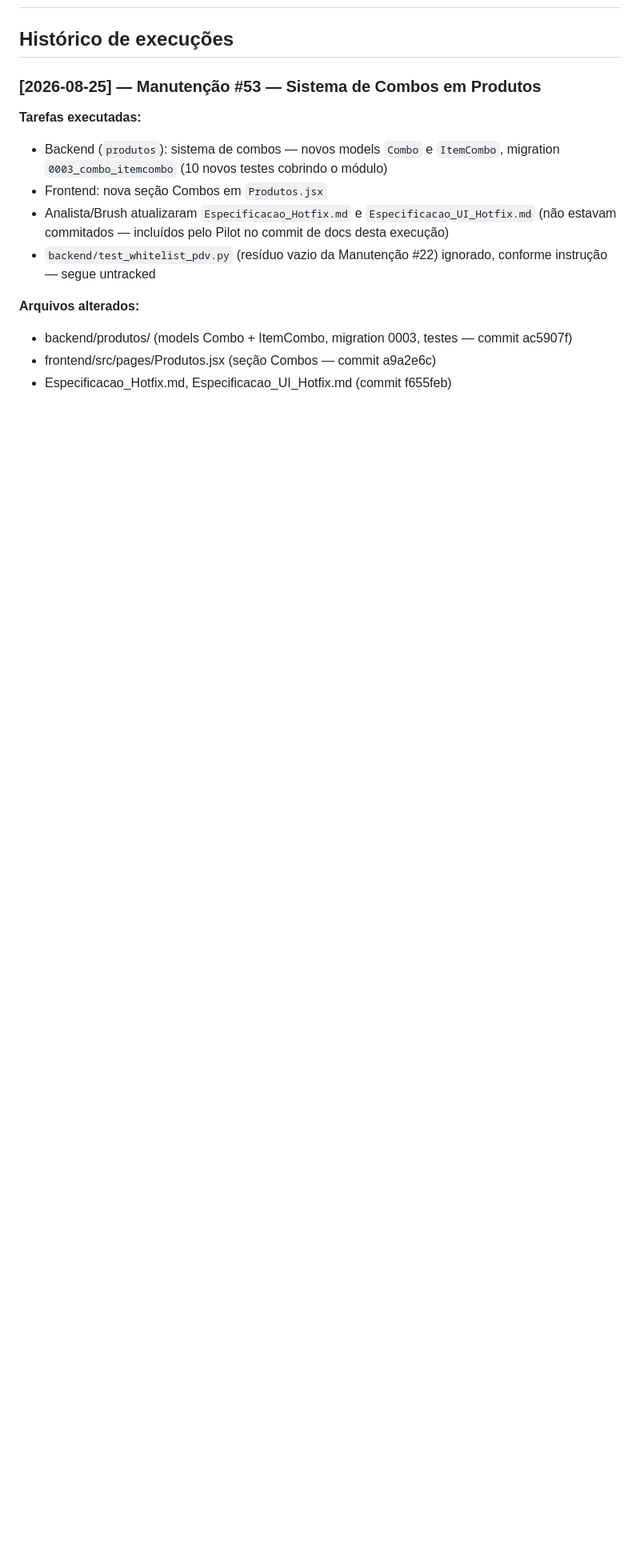
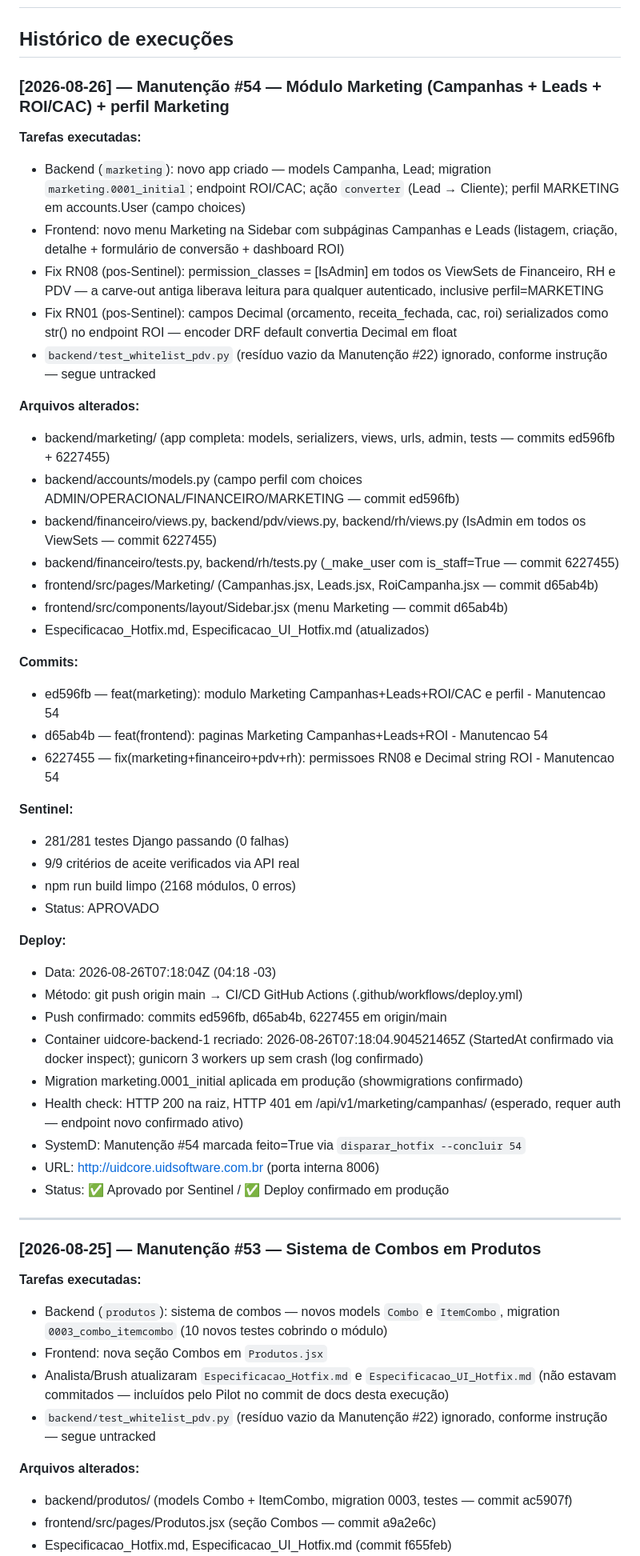
Before and after one commit to UidSoftware/UidCore, a Markdown page: CLAUDE.md, the part around the change. Shown at 80% size. GitHub-like rendering; blank space fills up the shorter version.

Commit message:
docs: registra deploy Manutencao 54 no CLAUDE.md (modulo Marketing)
Co-Authored-By: Claude Sonnet 4.6 <noreply@anthropic.com>

```diff
--- a/CLAUDE.md
+++ b/CLAUDE.md
@@ -29,6 +29,48 @@ This file was auto-generated by Claw Empire to provide project context.
 ---
 
 ## Histórico de execuções
+
+### [2026-08-26] — Manutenção #54 — Módulo Marketing (Campanhas + Leads + ROI/CAC) + perfil Marketing
+
+**Tarefas executadas:**
+- Backend (`marketing`): novo app criado — models Campanha, Lead; migration `marketing.0001_initial`; endpoint ROI/CAC; ação `converter` (Lead → Cliente); perfil MARKETING em accounts.User (campo choices)
+- Frontend: novo menu Marketing na Sidebar com subpáginas Campanhas e Leads (listagem, criação, detalhe + formulário de conversão + dashboard ROI)
+- Fix RN08 (pos-Sentinel): permission_classes = [IsAdmin] em todos os ViewSets de Financeiro, RH e PDV — a carve-out antiga liberava leitura para qualquer autenticado, inclusive perfil=MARKETING
+- Fix RN01 (pos-Sentinel): campos Decimal (orcamento, receita_fechada, cac, roi) serializados como str() no endpoint ROI — encoder DRF default convertia Decimal em float
+- `backend/test_whitelist_pdv.py` (resíduo vazio da Manutenção #22) ignorado, conforme instrução — segue untracked
+
+**Arquivos alterados:**
+- backend/marketing/ (app completa: models, serializers, views, urls, admin, tests — commits ed596fb + 6227455)
+- backend/accounts/models.py (campo perfil com choices ADMIN/OPERACIONAL/FINANCEIRO/MARKETING — commit ed596fb)
+- backend/financeiro/views.py, backend/pdv/views.py, backend/rh/views.py (IsAdmin em todos os ViewSets — commit 6227455)
+- backend/financeiro/tests.py, backend/rh/tests.py (_make_user com is_staff=True — commit 6227455)
+- frontend/src/pages/Marketing/ (Campanhas.jsx, Leads.jsx, RoiCampanha.jsx — commit d65ab4b)
+- frontend/src/components/layout/Sidebar.jsx (menu Marketing — commit d65ab4b)
+- Especificacao_Hotfix.md, Especificacao_UI_Hotfix.md (atualizados)
+
+**Commits:**
+- ed596fb — feat(marketing): modulo Marketing Campanhas+Leads+ROI/CAC e perfil - Manutencao 54
+- d65ab4b — feat(frontend): paginas Marketing Campanhas+Leads+ROI - Manutencao 54
+- 6227455 — fix(marketing+financeiro+pdv+rh): permissoes RN08 e Decimal string ROI - Manutencao 54
+
+**Sentinel:**
+- 281/281 testes Django passando (0 falhas)
+- 9/9 critérios de aceite verificados via API real
+- npm run build limpo (2168 módulos, 0 erros)
+- Status: APROVADO
+
+**Deploy:**
+- Data: 2026-08-26T07:18:04Z (04:18 -03)
+- Método: git push origin main → CI/CD GitHub Actions (.github/workflows/deploy.yml)
+- Push confirmado: commits ed596fb, d65ab4b, 6227455 em origin/main
+- Container uidcore-backend-1 recriado: 2026-08-26T07:18:04.904521465Z (StartedAt confirmado via docker inspect); gunicorn 3 workers up sem crash (log confirmado)
+- Migration marketing.0001_initial aplicada em produção (showmigrations confirmado)
+- Health check: HTTP 200 na raiz, HTTP 401 em /api/v1/marketing/campanhas/ (esperado, requer auth — endpoint novo confirmado ativo)
+- SystemD: Manutenção #54 marcada feito=True via `disparar_hotfix --concluir 54`
+- URL: http://uidcore.uidsoftware.com.br (porta interna 8006)
+- Status: ✅ Aprovado por Sentinel / ✅ Deploy confirmado em produção
+
+---
 
 ### [2026-08-25] — Manutenção #53 — Sistema de Combos em Produtos
 
```
